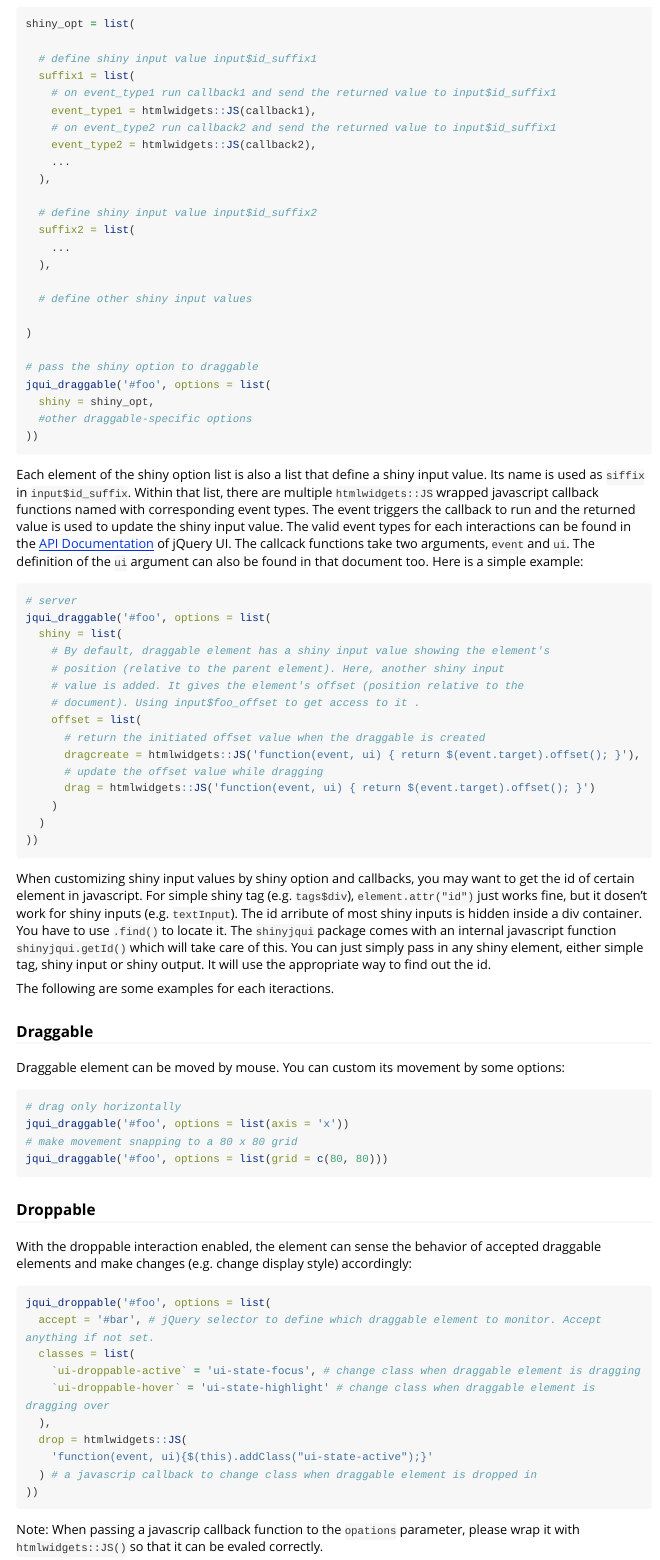
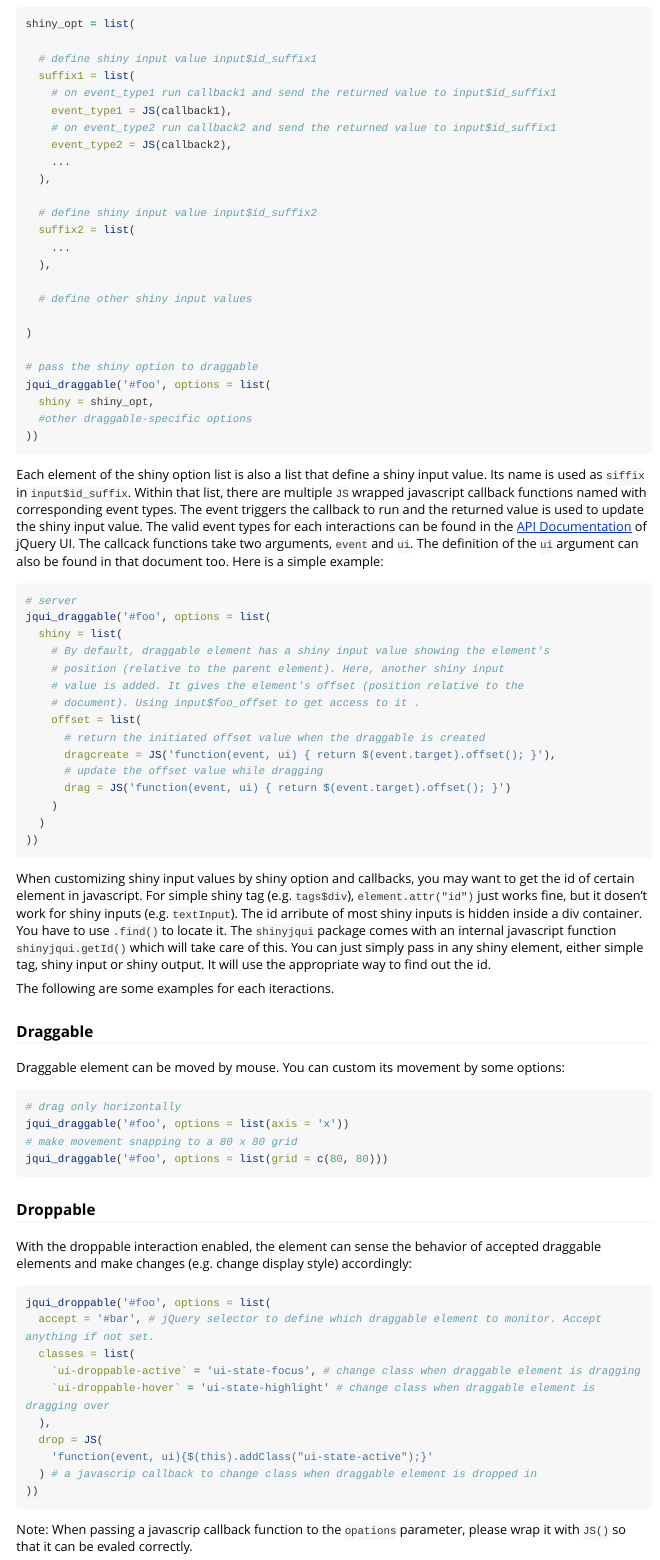
Before and after one commit to Yang-Tang/shinyjqui, an R Markdown document (vignettes/introduction.Rmd): the page in a window 1100 px wide, from 2220 px down. Rendered offline with R 4.5, knitr and Pandoc, with nearby package versions; long lines of code are wrapped.

Commit message:
import and export JS()

````diff
--- a/vignettes/introduction.Rmd
+++ b/vignettes/introduction.Rmd
@@ -155,9 +155,9 @@ shiny_opt = list(
   # define shiny input value input$id_suffix1
   suffix1 = list(
     # on event_type1 run callback1 and send the returned value to input$id_suffix1
-    event_type1 = htmlwidgets::JS(callback1),
+    event_type1 = JS(callback1),
     # on event_type2 run callback2 and send the returned value to input$id_suffix1
-    event_type2 = htmlwidgets::JS(callback2),
+    event_type2 = JS(callback2),
     ...
   ),
 
@@ -177,7 +177,7 @@ jqui_draggable('#foo', options = list(
 ))
 ```
 
-Each element of the shiny option list is also a list that define a shiny input value. Its name is used as `siffix` in `input$id_suffix`. Within that list, there are multiple `htmlwidgets::JS` wrapped javascript callback functions named with corresponding event types. The event triggers the callback to run and the returned value is used to update the shiny input value. The valid event types for each interactions can be found in the [API Documentation](http://api.jqueryui.com/category/interactions/) of jQuery UI. The callcack functions take two arguments, `event` and `ui`. The definition of the `ui` argument can also be found in that document too. Here is a simple example:
+Each element of the shiny option list is also a list that define a shiny input value. Its name is used as `siffix` in `input$id_suffix`. Within that list, there are multiple `JS` wrapped javascript callback functions named with corresponding event types. The event triggers the callback to run and the returned value is used to update the shiny input value. The valid event types for each interactions can be found in the [API Documentation](http://api.jqueryui.com/category/interactions/) of jQuery UI. The callcack functions take two arguments, `event` and `ui`. The definition of the `ui` argument can also be found in that document too. Here is a simple example:
 
 ```{r, eval = FALSE}
 # server
@@ -189,9 +189,9 @@ jqui_draggable('#foo', options = list(
     # document). Using input$foo_offset to get access to it .
     offset = list(
       # return the initiated offset value when the draggable is created
-      dragcreate = htmlwidgets::JS('function(event, ui) { return $(event.target).offset(); }'),
+      dragcreate = JS('function(event, ui) { return $(event.target).offset(); }'),
       # update the offset value while dragging
-      drag = htmlwidgets::JS('function(event, ui) { return $(event.target).offset(); }')
+      drag = JS('function(event, ui) { return $(event.target).offset(); }')
     )
   )
 ))
@@ -223,12 +223,12 @@ jqui_droppable('#foo', options = list(
     `ui-droppable-active` = 'ui-state-focus', # change class when draggable element is dragging
     `ui-droppable-hover` = 'ui-state-highlight' # change class when draggable element is dragging over
   ),
-  drop = htmlwidgets::JS(
+  drop = JS(
     'function(event, ui){$(this).addClass("ui-state-active");}'
   ) # a javascrip callback to change class when draggable element is dropped in
 ))
 ```
-Note: When passing a javascrip callback function to the `opations` parameter, please wrap it with `htmlwidgets::JS()` so that it can be evaled correctly.
+Note: When passing a javascrip callback function to the `opations` parameter, please wrap it with `JS()` so that it can be evaled correctly.
 
 ### Resizable
 
````
Also changed, not shown: examples/interactions.R (+1 -1 lines), inst/shinydemos/draggable_droppable.R (+1 -29 lines), inst/shinydemos/effect.R (+1 -1 lines), inst/shinydemos/sortable.R (+1 -1 lines), vignettes/introduction.Rmd (2 more changed lines), 1 other file.
